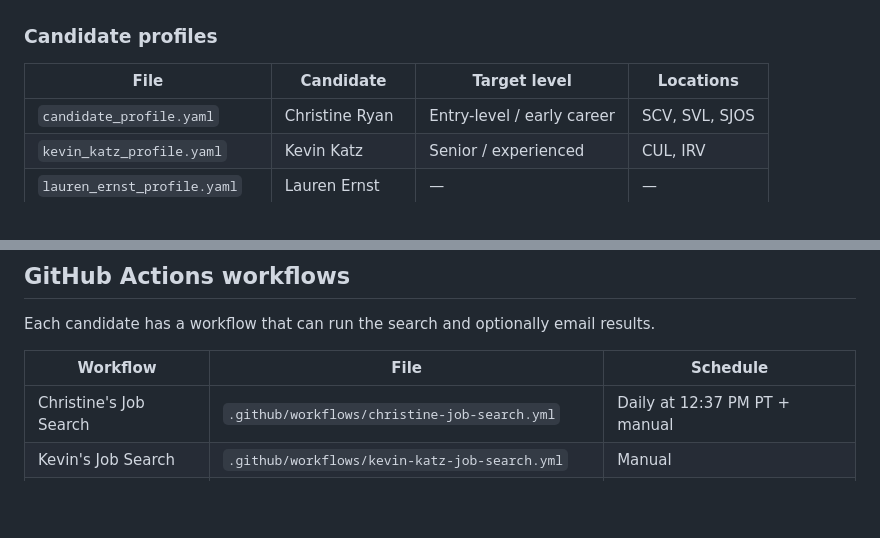
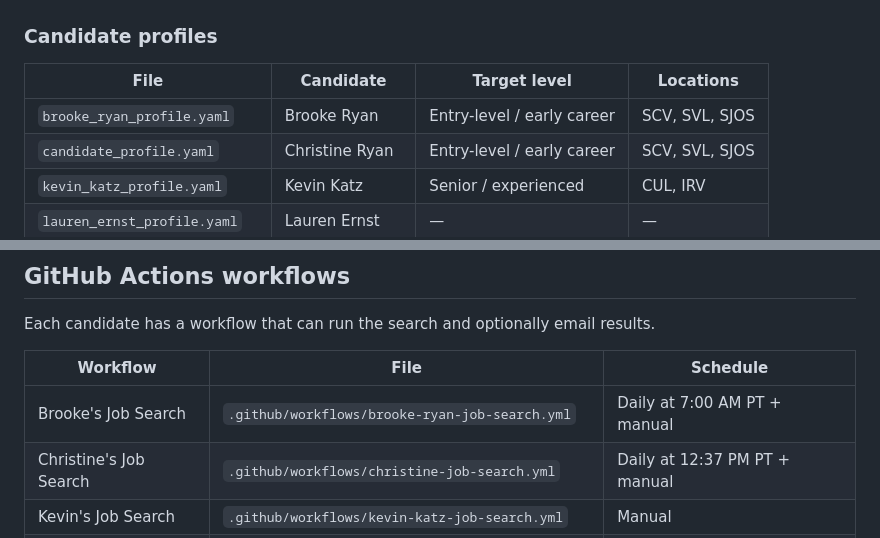
Before and after one commit to msbrookesj/open-reqs, a Markdown page: README.md, 2 parts joined by grey strips. Rendered like a GitHub page; blank space fills up the shorter version.

```diff
--- a/README.md
+++ b/README.md
@@ -81,6 +81,7 @@ python open_reqs.py --candidate --email user@example.com --cc contact@example.co
 
 | File | Candidate | Target level | Locations |
 |------|-----------|-------------|-----------|
+| `brooke_ryan_profile.yaml` | Brooke Ryan | Entry-level / early career | SCV, SVL, SJOS |
 | `candidate_profile.yaml` | Christine Ryan | Entry-level / early career | SCV, SVL, SJOS |
 | `kevin_katz_profile.yaml` | Kevin Katz | Senior / experienced | CUL, IRV |
 | `lauren_ernst_profile.yaml` | Lauren Ernst | — | — |
@@ -115,6 +116,7 @@ Each candidate has a workflow that can run the search and optionally email resul
 
 | Workflow | File | Schedule |
 |----------|------|----------|
+| Brooke's Job Search | `.github/workflows/brooke-ryan-job-search.yml` | Daily at 7:00 AM PT + manual |
 | Christine's Job Search | `.github/workflows/christine-job-search.yml` | Daily at 12:37 PM PT + manual |
 | Kevin's Job Search | `.github/workflows/kevin-katz-job-search.yml` | Manual |
 | Lauren's Job Search | `.github/workflows/lauren-ernst-job-search.yml` | Manual |
```
Also changed, not shown: CLAUDE.md (+1 -1 lines).
